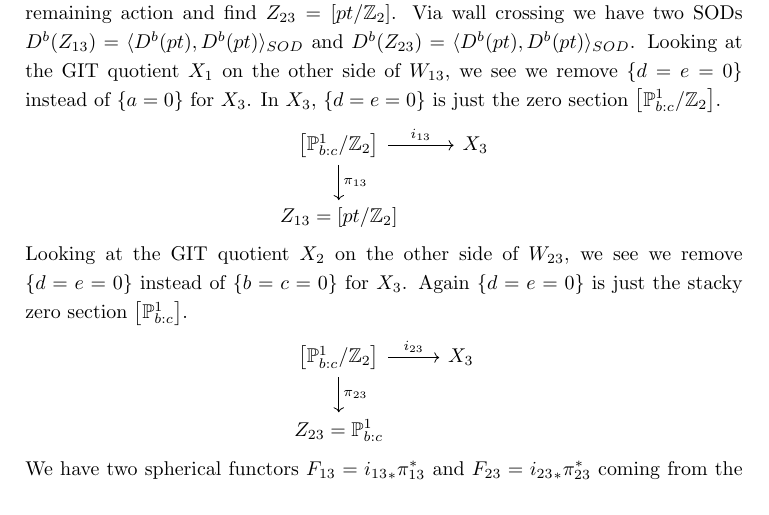
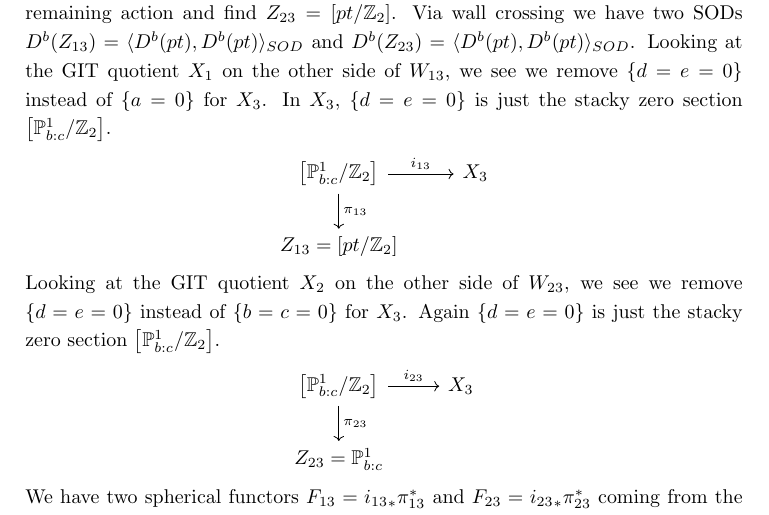
Before and after one commit to michelabarbieri1911/upgrade, a LaTeX paper (main.tex): part of page 25 of 36, cut so that both start at the same text. Compiled offline with pdfLaTeX.

Commit message:
minor correction 2

```diff
--- a/main.tex
+++ b/main.tex
@@ -692,14 +692,14 @@ In line with this we will scale out $d$ and now think of $FIPS$ as $\left[ (\CC^
 \newline
 What should a meridian around $\{ f(a,b)=0\}$ correspond to? By condition (2) in Conjecture \ref{main}, we want a meridian about discriminant component $\Delta_{\Gamma}$ for $\Gamma \subset P$ a minimal face to correspond to a spherical twisting about a spherical functor $F_{\Gamma}: Z_{\Gamma^c} \to D^b(X_3)$. In this case we only have one non-trivial discriminant component which is $\Gamma = P$. We have $\Gamma^c = \emptyset$ and hence $Z_{\Gamma^c} = pt$. So we want meridians about $\Delta$ to correspond to spherical twists about spherical functors $F: D^b(pt) \to D^b(X_3)$. By our discussion in Section \ref{CY} on spherical functors, this is just a spherical twist about spherical object $F(\Os_{pt})$.\\
 \newline
-A priori it seems like we have several spherical functors $F: D^b(pt) \to D^b(X_3)$ coming from the two walls $W_{13}$ and $W_{23}$. For $W_{13}$ the fixed locus under $(0,1)$ is $\{ a=d=e=0 \}$, and we can quotient by the remaining action and find $Z_{13} = \PP^1_{b,c}$. Similarly the fixed locus under $(1,-1)$ is $\{ a=0\}$, and we can quotient by the remaining action and find $Z_{23} = \left[ pt / \Z_2\right]$. Via wall crossing we have two SODs $D^b(Z_{13}) = \langle D^b(pt), D^b(pt) \rangle_{SOD}$ and $D^b(Z_{23}) = \langle D^b(pt), D^b(pt) \rangle_{SOD}$. Looking at the GIT quotient $X_1$ on the other side of $W_{13}$, we see we  remove $\{ d=e=0\}$ instead of $\{ a=0\}$ for $X_3$. In $X_3$, $\{ d=e=0\}$ is just the zero section $\left[\PP^1_{b:c}/ \Z_2 \right]$.
+A priori it seems like we have several spherical functors $F: D^b(pt) \to D^b(X_3)$ coming from the two walls $W_{13}$ and $W_{23}$. For $W_{13}$ the fixed locus under $(0,1)$ is $\{ a=d=e=0 \}$, and we can quotient by the remaining action and find $Z_{13} = \PP^1_{b,c}$. Similarly the fixed locus under $(1,-1)$ is $\{ a=0\}$, and we can quotient by the remaining action and find $Z_{23} = \left[ pt / \Z_2\right]$. Via wall crossing we have two SODs $D^b(Z_{13}) = \langle D^b(pt), D^b(pt) \rangle_{SOD}$ and $D^b(Z_{23}) = \langle D^b(pt), D^b(pt) \rangle_{SOD}$. Looking at the GIT quotient $X_1$ on the other side of $W_{13}$, we see we  remove $\{ d=e=0\}$ instead of $\{ a=0\}$ for $X_3$. In $X_3$, $\{ d=e=0\}$ is just the stacky zero section $\left[\PP^1_{b:c}/ \Z_2 \right]$.
 \begin{center}
 \begin{tikzcd}
     \left[\PP^1_{b:c}/ \Z_2 \right] \arrow[d,"\pi_{13}"] \arrow[r, "i_{13}"] & X_3 \\
   Z_{13} = \left[ pt / \Z_2\right] &
 \end{tikzcd}
 \end{center}
-Looking at the GIT quotient $X_2$ on the other side of $W_{23}$, we see we  remove $\{ d=e=0\}$ instead of $\{ b=c=0\}$ for $X_3$. Again $\{ d=e=0\}$ is just the stacky zero section $\left[\PP^1_{b:c} \right]$.
+Looking at the GIT quotient $X_2$ on the other side of $W_{23}$, we see we  remove $\{ d=e=0\}$ instead of $\{ b=c=0\}$ for $X_3$. Again $\{ d=e=0\}$ is just the stacky zero section $\left[\PP^1_{b:c}/ \Z_2 \right]$.
 \begin{center}
 \begin{tikzcd}
     \left[\PP^1_{b:c} / \Z_2 \right] \arrow[d,"\pi_{23}"] \arrow[r, "i_{23}"] & X_3 \\
```
Also changed, not shown: main.pdf, 3 other files.
